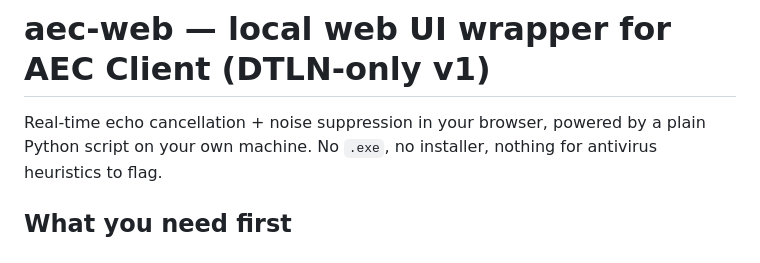
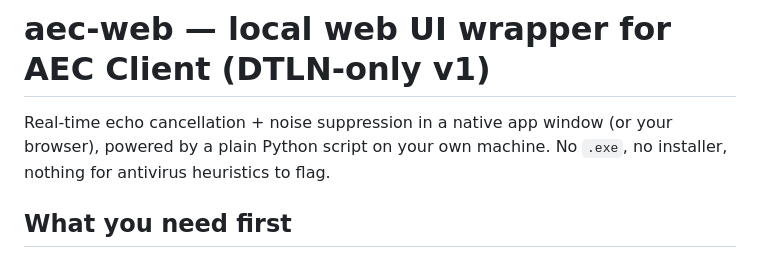
Before and after one commit to samudinzul/aec-client, a Markdown page: web/README.md, the part around the change. Rendered like a GitHub page.

```diff
--- a/web/README.md
+++ b/web/README.md
@@ -1,6 +1,7 @@
 # aec-web — local web UI wrapper for AEC Client (DTLN-only v1)
 
-Real-time echo cancellation + noise suppression in your browser, powered
+Real-time echo cancellation + noise suppression in a
+native app window (or your browser), powered
 by a plain Python script on your own machine. No `.exe`, no installer,
 nothing for antivirus heuristics to flag.
 
```
Also changed, not shown: README.md (+4 -3 lines).
